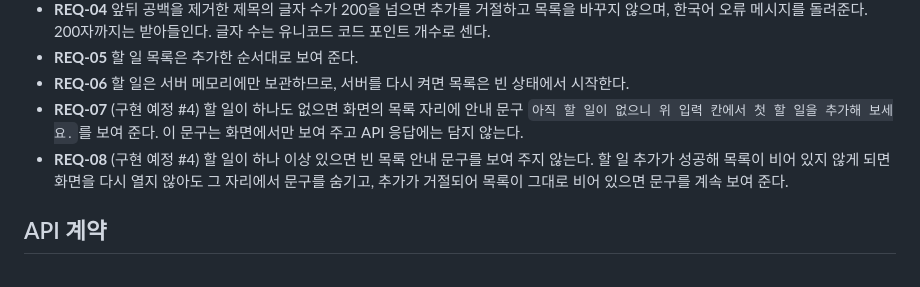
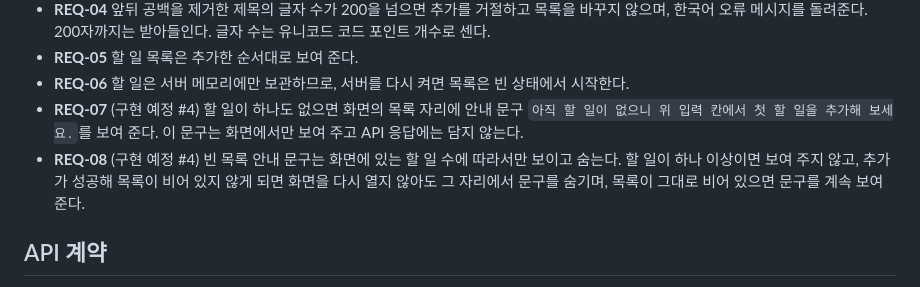
Before and after one commit to jhlim2-forks/testrepo2, a Markdown page: docs/requirements.md, the part around the change. GitHub-like rendering.

```diff
--- a/docs/requirements.md
+++ b/docs/requirements.md
@@ -13,7 +13,7 @@
 - **REQ-05** 할 일 목록은 추가한 순서대로 보여 준다.
 - **REQ-06** 할 일은 서버 메모리에만 보관하므로, 서버를 다시 켜면 목록은 빈 상태에서 시작한다.
 - **REQ-07** (구현 예정 #4) 할 일이 하나도 없으면 화면의 목록 자리에 안내 문구 `아직 할 일이 없으니 위 입력 칸에서 첫 할 일을 추가해 보세요.`를 보여 준다. 이 문구는 화면에서만 보여 주고 API 응답에는 담지 않는다.
-- **REQ-08** (구현 예정 #4) 할 일이 하나 이상 있으면 빈 목록 안내 문구를 보여 주지 않는다. 할 일 추가가 성공해 목록이 비어 있지 않게 되면 화면을 다시 열지 않아도 그 자리에서 문구를 숨기고, 추가가 거절되어 목록이 그대로 비어 있으면 문구를 계속 보여 준다.
+- **REQ-08** (구현 예정 #4) 빈 목록 안내 문구는 화면에 있는 할 일 수에 따라서만 보이고 숨는다. 할 일이 하나 이상이면 보여 주지 않고, 추가가 성공해 목록이 비어 있지 않게 되면 화면을 다시 열지 않아도 그 자리에서 문구를 숨기며, 목록이 그대로 비어 있으면 문구를 계속 보여 준다.
 
 ## API 계약
 
```
Also changed, not shown: docs/design.md (+9 -2 lines).
